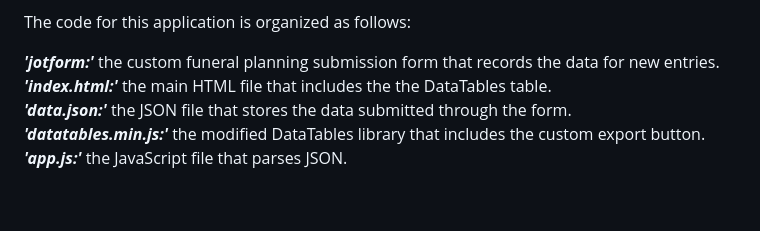
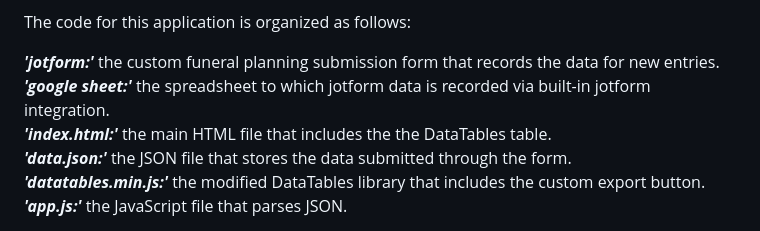
Before and after one commit to v01010v/nok_app, a Markdown page: README.md, the part around the change. Drawn GitHub-style; blank space fills up the shorter version.

```diff
--- a/README.md
+++ b/README.md
@@ -51,6 +51,7 @@ DataTables displays the HTML table as a searchable database<br>
 The code for this application is organized as follows:
 
 ***'jotform:'*** the custom funeral planning submission form that records the data for new entries.<br>
+***'google sheet:'*** the spreadsheet to which jotform data is recorded via built-in jotform integration.<br>
 ***'index.html:'*** the main HTML file that includes the the DataTables table.<br>
 ***'data.json:'*** the JSON file that stores the data submitted through the form.<br>
 ***'datatables.min.js:'*** the modified DataTables library that includes the custom export button.<br>
```
